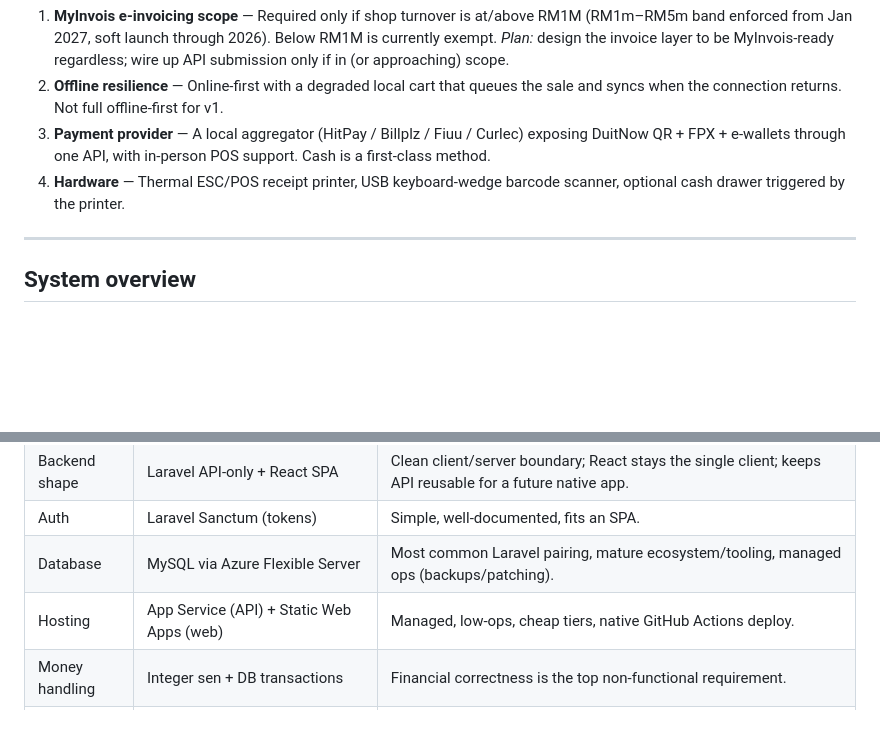
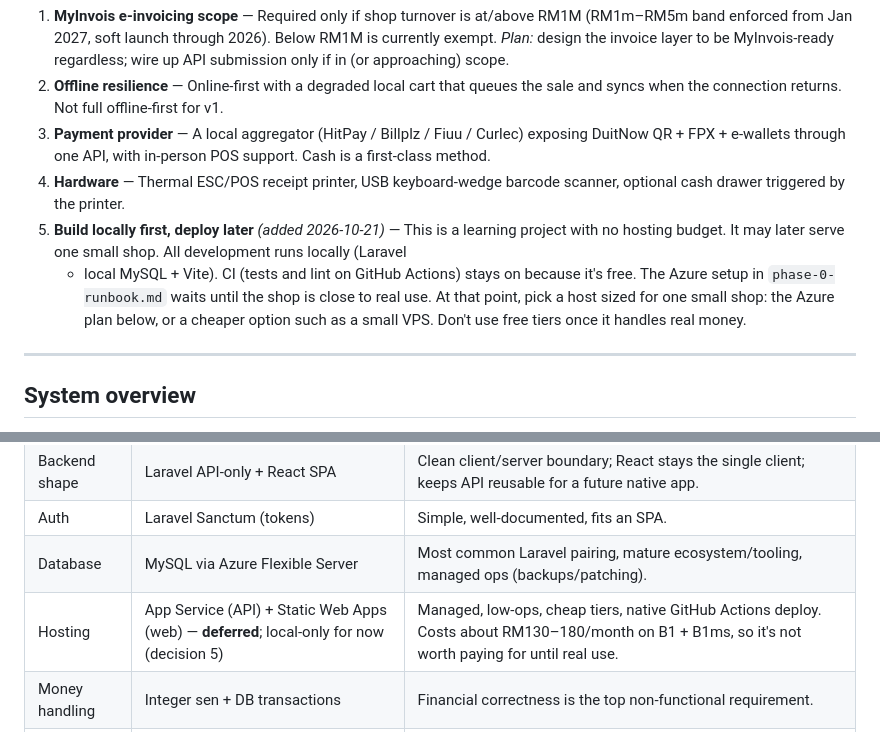
Before and after one commit to gabrielmlow21/motorcycle-pos, a Markdown page: DESIGN.md, 2 parts joined by grey strips. Drawn GitHub-style; blank space fills up the shorter version.

```diff
--- a/DESIGN.md
+++ b/DESIGN.md
@@ -18,6 +18,12 @@ CLAUDE.md holds the day-to-day conventions and commands.
    first-class method.
 4. **Hardware** — Thermal ESC/POS receipt printer, USB keyboard-wedge barcode scanner,
    optional cash drawer triggered by the printer.
+5. **Build locally first, deploy later** *(added 2026-10-21)* — This is a learning project with
+   no hosting budget. It may later serve one small shop. All development runs locally (Laravel
+   + local MySQL + Vite). CI (tests and lint on GitHub Actions) stays on because it's free.
+   The Azure setup in `phase-0-runbook.md` waits until the shop is close to real use. At that
+   point, pick a host sized for one small shop: the Azure plan below, or a cheaper option
+   such as a small VPS. Don't use free tiers once it handles real money.
 
 ---
 
@@ -176,7 +182,7 @@ sold twice while a QR is pending. Confirm this, or choose to reserve stock when
 | Backend shape | Laravel API-only + React SPA | Clean client/server boundary; React stays the single client; keeps API reusable for a future native app. |
 | Auth | Laravel Sanctum (tokens) | Simple, well-documented, fits an SPA. |
 | Database | MySQL via Azure Flexible Server | Most common Laravel pairing, mature ecosystem/tooling, managed ops (backups/patching). |
-| Hosting | App Service (API) + Static Web Apps (web) | Managed, low-ops, cheap tiers, native GitHub Actions deploy. |
+| Hosting | App Service (API) + Static Web Apps (web) — **deferred**; local-only for now (decision 5) | Managed, low-ops, cheap tiers, native GitHub Actions deploy. Costs about RM130–180/month on B1 + B1ms, so it's not worth paying for until real use. |
 | Money handling | Integer sen + DB transactions | Financial correctness is the top non-functional requirement. |
 | Payments | Local aggregator + verified webhook | Malaysian customers expect DuitNow QR/FPX/e-wallets; Stripe alone lacks DuitNow QR. |
 
```
Also changed, not shown: phase-0-runbook.md (+7 -0 lines).
